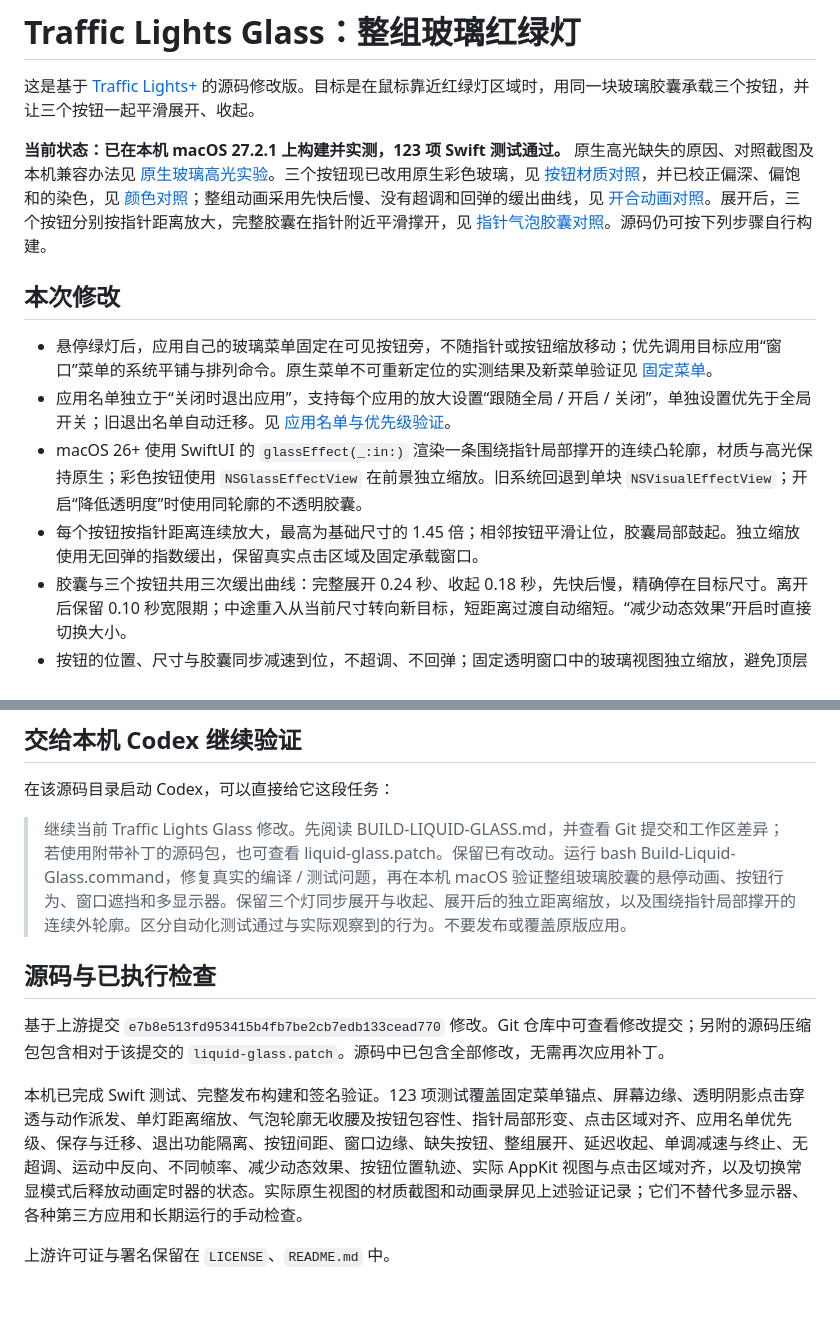
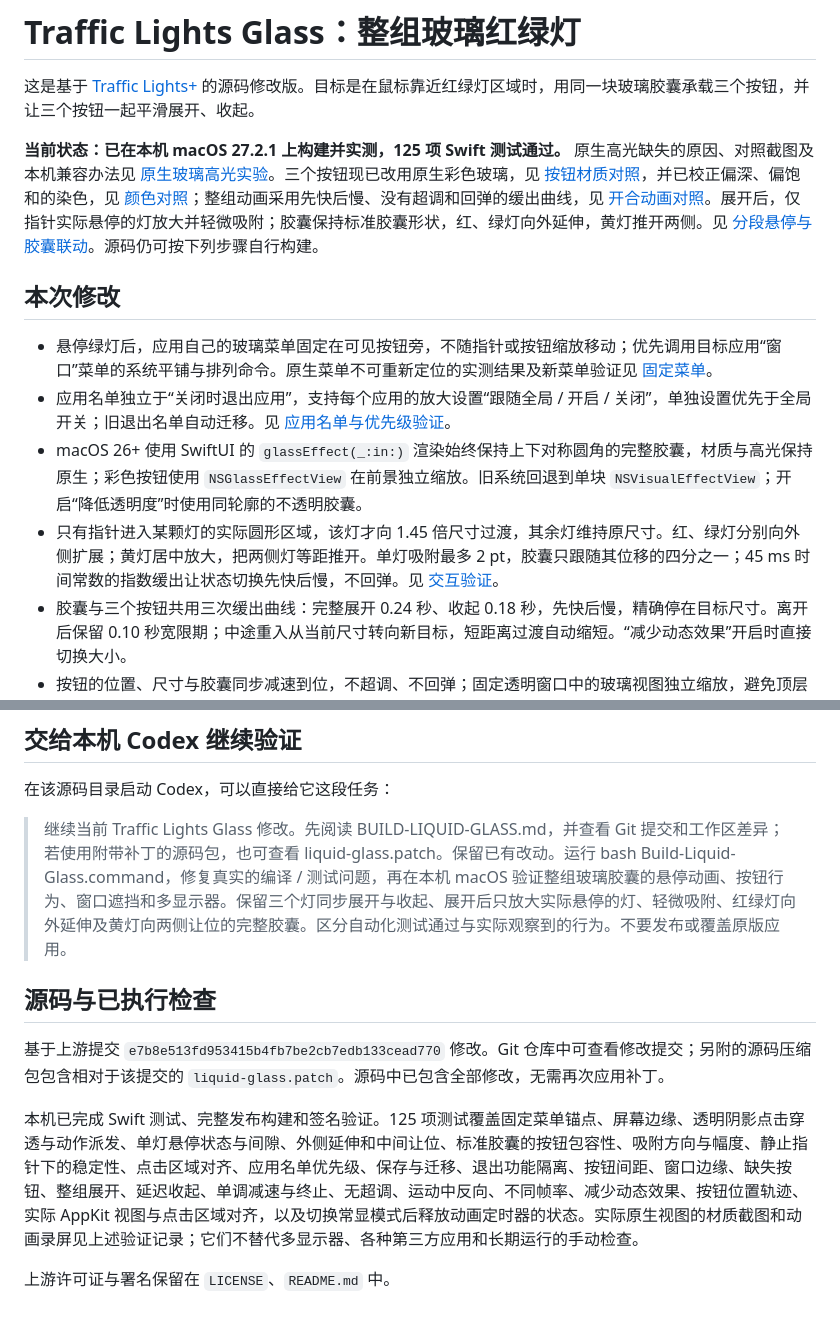
Before and after one commit to toriyoni/traffic-lights-glass, a Markdown page: BUILD-LIQUID-GLASS.md, 2 parts joined by grey strips. GitHub-like rendering.

```diff
--- a/BUILD-LIQUID-GLASS.md
+++ b/BUILD-LIQUID-GLASS.md
@@ -2,14 +2,14 @@
 
 这是基于 [Traffic Lights+](https://github.com/Liu223344/traffic-light-plus) 的源码修改版。目标是在鼠标靠近红绿灯区域时，用同一块玻璃胶囊承载三个按钮，并让三个按钮一起平滑展开、收起。
 
-**当前状态：已在本机 macOS 27.2.1 上构建并实测，123 项 Swift 测试通过。** 原生高光缺失的原因、对照截图及本机兼容办法见 [原生玻璃高光实验](docs/native-glass-highlight.md)。三个按钮现已改用原生彩色玻璃，见 [按钮材质对照](docs/native-glass-buttons.md)，并已校正偏深、偏饱和的染色，见 [颜色对照](docs/glass-button-color.md)；整组动画采用先快后慢、没有超调和回弹的缓出曲线，见 [开合动画对照](docs/ease-out-capsule-animation.md)。展开后，三个按钮分别按指针距离放大，完整胶囊在指针附近平滑撑开，见 [指针气泡胶囊对照](docs/pointer-bubble-capsule.md)。源码仍可按下列步骤自行构建。
+**当前状态：已在本机 macOS 27.2.1 上构建并实测，125 项 Swift 测试通过。** 原生高光缺失的原因、对照截图及本机兼容办法见 [原生玻璃高光实验](docs/native-glass-highlight.md)。三个按钮现已改用原生彩色玻璃，见 [按钮材质对照](docs/native-glass-buttons.md)，并已校正偏深、偏饱和的染色，见 [颜色对照](docs/glass-button-color.md)；整组动画采用先快后慢、没有超调和回弹的缓出曲线，见 [开合动画对照](docs/ease-out-capsule-animation.md)。展开后，仅指针实际悬停的灯放大并轻微吸附；胶囊保持标准胶囊形状，红、绿灯向外延伸，黄灯推开两侧。见 [分段悬停与胶囊联动](docs/discrete-hover-capsule.md)。源码仍可按下列步骤自行构建。
 
 ## 本次修改
 
 - 悬停绿灯后，应用自己的玻璃菜单固定在可见按钮旁，不随指针或按钮缩放移动；优先调用目标应用“窗口”菜单的系统平铺与排列命令。原生菜单不可重新定位的实测结果及新菜单验证见 [固定菜单](docs/anchored-window-menu.md)。
 - 应用名单独立于“关闭时退出应用”，支持每个应用的放大设置“跟随全局 / 开启 / 关闭”，单独设置优先于全局开关；旧退出名单自动迁移。见 [应用名单与优先级验证](docs/application-rules.md)。
-- macOS 26+ 使用 SwiftUI 的 `glassEffect(_:in:)` 渲染一条围绕指针局部撑开的连续凸轮廓，材质与高光保持原生；彩色按钮使用 `NSGlassEffectView` 在前景独立缩放。旧系统回退到单块 `NSVisualEffectView`；开启“降低透明度”时使用同轮廓的不透明胶囊。
-- 每个按钮按指针距离连续放大，最高为基础尺寸的 1.45 倍；相邻按钮平滑让位，胶囊局部鼓起。独立缩放使用无回弹的指数缓出，保留真实点击区域及固定承载窗口。
+- macOS 26+ 使用 SwiftUI 的 `glassEffect(_:in:)` 渲染始终保持上下对称圆角的完整胶囊，材质与高光保持原生；彩色按钮使用 `NSGlassEffectView` 在前景独立缩放。旧系统回退到单块 `NSVisualEffectView`；开启“降低透明度”时使用同轮廓的不透明胶囊。
+- 只有指针进入某颗灯的实际圆形区域，该灯才向 1.45 倍尺寸过渡，其余灯维持原尺寸。红、绿灯分别向外侧扩展；黄灯居中放大，把两侧灯等距推开。单灯吸附最多 2 pt，胶囊只跟随其位移的四分之一；45 ms 时间常数的指数缓出让状态切换先快后慢，不回弹。见 [交互验证](docs/discrete-hover-capsule.md)。
 - 胶囊与三个按钮共用三次缓出曲线：完整展开 0.24 秒、收起 0.18 秒，先快后慢，精确停在目标尺寸。离开后保留 0.10 秒宽限期；中途重入从当前尺寸转向新目标，短距离过渡自动缩短。“减少动态效果”开启时直接切换大小。
 - 按钮的位置、尺寸与胶囊同步减速到位，不超调、不回弹；固定透明窗口中的玻璃视图独立缩放，避免顶层窗口取整引起末段跳动。
 - 深、浅色模式分别校准按钮玻璃的染色输入；悬停不再加重颜色，按下只轻微变暗，减小普通红绿灯与玻璃按钮的色彩落差。
@@ -65,12 +65,12 @@ bash Build-Liquid-Glass.command
 
 在该源码目录启动 Codex，可以直接给它这段任务：
 
-> 继续当前 Traffic Lights Glass 修改。先阅读 BUILD-LIQUID-GLASS.md，并查看 Git 提交和工作区差异；若使用附带补丁的源码包，也可查看 liquid-glass.patch。保留已有改动。运行 bash Build-Liquid-Glass.command，修复真实的编译 / 测试问题，再在本机 macOS 验证整组玻璃胶囊的悬停动画、按钮行为、窗口遮挡和多显示器。保留三个灯同步展开与收起、展开后的独立距离缩放，以及围绕指针局部撑开的连续外轮廓。区分自动化测试通过与实际观察到的行为。不要发布或覆盖原版应用。
+> 继续当前 Traffic Lights Glass 修改。先阅读 BUILD-LIQUID-GLASS.md，并查看 Git 提交和工作区差异；若使用附带补丁的源码包，也可查看 liquid-glass.patch。保留已有改动。运行 bash Build-Liquid-Glass.command，修复真实的编译 / 测试问题，再在本机 macOS 验证整组玻璃胶囊的悬停动画、按钮行为、窗口遮挡和多显示器。保留三个灯同步展开与收起、展开后只放大实际悬停的灯、轻微吸附、红绿灯向外延伸及黄灯向两侧让位的完整胶囊。区分自动化测试通过与实际观察到的行为。不要发布或覆盖原版应用。
 
 ## 源码与已执行检查
 
 基于上游提交 `e7b8e513fd953415b4fb7be2cb7edb133cead770` 修改。Git 仓库中可查看修改提交；另附的源码压缩包包含相对于该提交的 `liquid-glass.patch`。源码中已包含全部修改，无需再次应用补丁。
 
-本机已完成 Swift 测试、完整发布构建和签名验证。123 项测试覆盖固定菜单锚点、屏幕边缘、透明阴影点击穿透与动作派发、单灯距离缩放、气泡轮廓无收腰及按钮包容性、指针局部形变、点击区域对齐、应用名单优先级、保存与迁移、退出功能隔离、按钮间距、窗口边缘、缺失按钮、整组展开、延迟收起、单调减速与终止、无超调、运动中反向、不同帧率、减少动态效果、按钮位置轨迹、实际 AppKit 视图与点击区域对齐，以及切换常显模式后释放动画定时器的状态。实际原生视图的材质截图和动画录屏见上述验证记录；它们不替代多显示器、各种第三方应用和长期运行的手动检查。
+本机已完成 Swift 测试、完整发布构建和签名验证。125 项测试覆盖固定菜单锚点、屏幕边缘、透明阴影点击穿透与动作派发、单灯悬停状态与间隙、外侧延伸和中间让位、标准胶囊的按钮包容性、吸附方向与幅度、静止指针下的稳定性、点击区域对齐、应用名单优先级、保存与迁移、退出功能隔离、按钮间距、窗口边缘、缺失按钮、整组展开、延迟收起、单调减速与终止、无超调、运动中反向、不同帧率、减少动态效果、按钮位置轨迹、实际 AppKit 视图与点击区域对齐，以及切换常显模式后释放动画定时器的状态。实际原生视图的材质截图和动画录屏见上述验证记录；它们不替代多显示器、各种第三方应用和长期运行的手动检查。
 
 上游许可证与署名保留在 `LICENSE`、`README.md` 中。
```
Also changed, not shown: README.md (+1 -0 lines), docs/discrete-hover-capsule.md (added, +40 -0 lines), docs/pointer-bubble-capsule.md (+2 -0 lines), docs/glass-hover-states/hover-states.gif (added), docs/glass-hover-states/preview.png (added), 7 other files.
